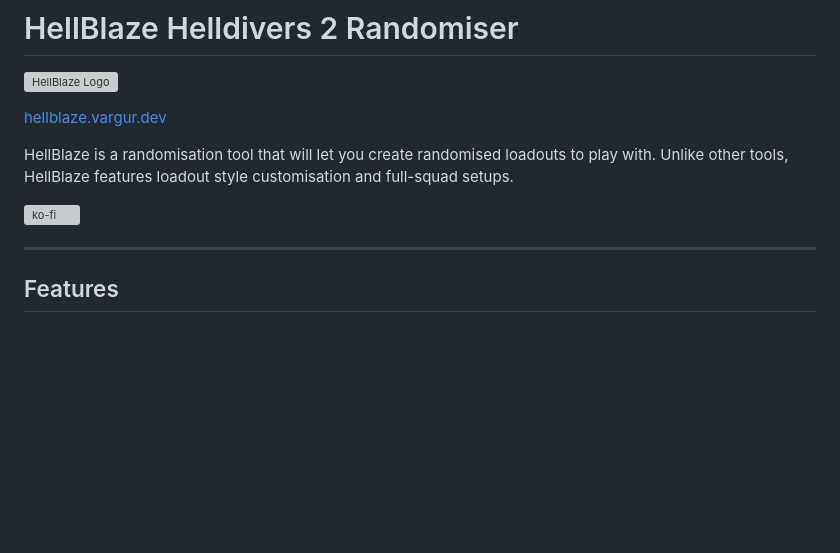
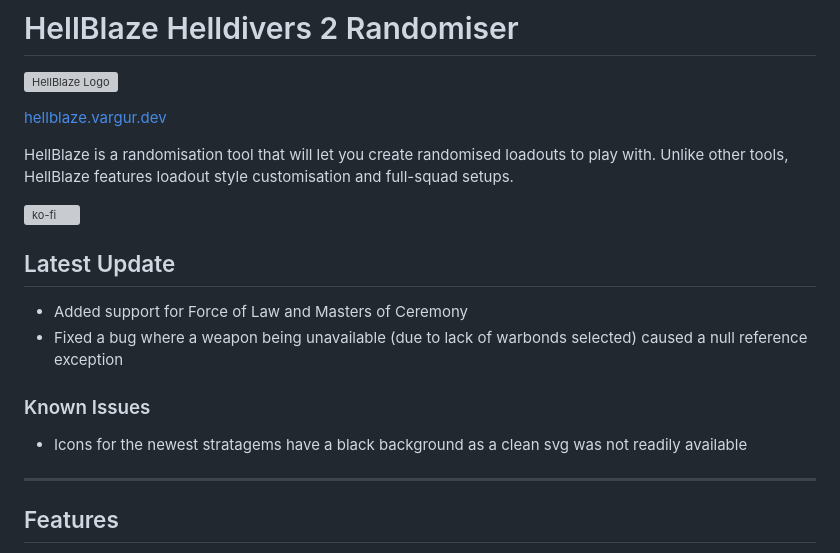
Before and after one commit to janLalawa/Hellblaze, a Markdown page: README.md, the part around the change. Rendered like a GitHub page; blank space fills up the shorter version; grey boxes are pictures that could not be loaded.

```diff
--- a/README.md
+++ b/README.md
@@ -8,6 +8,14 @@
 HellBlaze is a randomisation tool that will let you create randomised loadouts to play with. Unlike other tools, HellBlaze features loadout style customisation and full-squad setups.
 
 [![ko-fi](https://ko-fi.com/img/githubbutton_sm.svg)](https://ko-fi.com/E1E11EU4JG)
+
+## Latest Update
+
+- Added support for Force of Law and Masters of Ceremony
+- Fixed a bug where a weapon being unavailable (due to lack of warbonds selected) caused a null reference exception
+
+### Known Issues
+- Icons for the newest stratagems have a black background as a clean svg was not readily available
 
 
 ---
```
